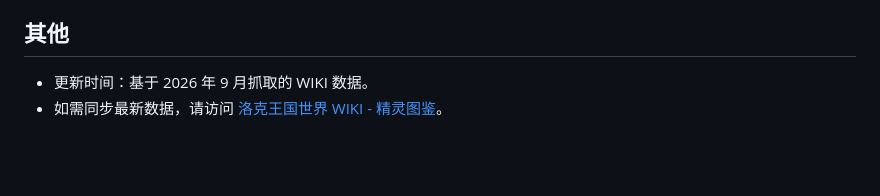
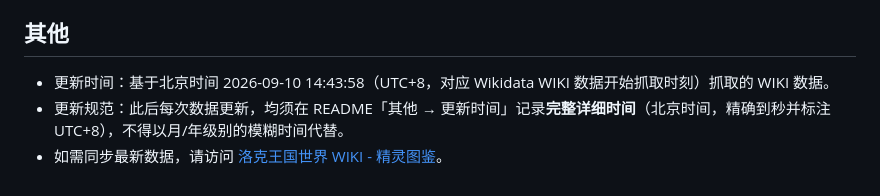
Before and after one commit to JayeGT002/rocom-wiki-data, a Markdown page: README.md, the part around the change. Rendered like a GitHub page; blank space fills up the shorter version.

Commit message:
更新README更新时间：改为完整详细时间并明确更新规范

```diff
--- a/README.md
+++ b/README.md
@@ -46,5 +46,6 @@
 
 ## 其他
 
-- 更新时间：基于 2026 年 9 月抓取的 WIKI 数据。
+- 更新时间：基于北京时间 2026-09-10 14:43:58（UTC+8，对应 Wikidata WIKI 数据开始抓取时刻）抓取的 WIKI 数据。
+- 更新规范：此后每次数据更新，均须在 README「其他 → 更新时间」记录**完整详细时间**（北京时间，精确到秒并标注 UTC+8），不得以月/年级别的模糊时间代替。
 - 如需同步最新数据，请访问 [洛克王国世界 WIKI - 精灵图鉴](https://wiki.biligame.com/nrc/精灵图鉴)。
```
